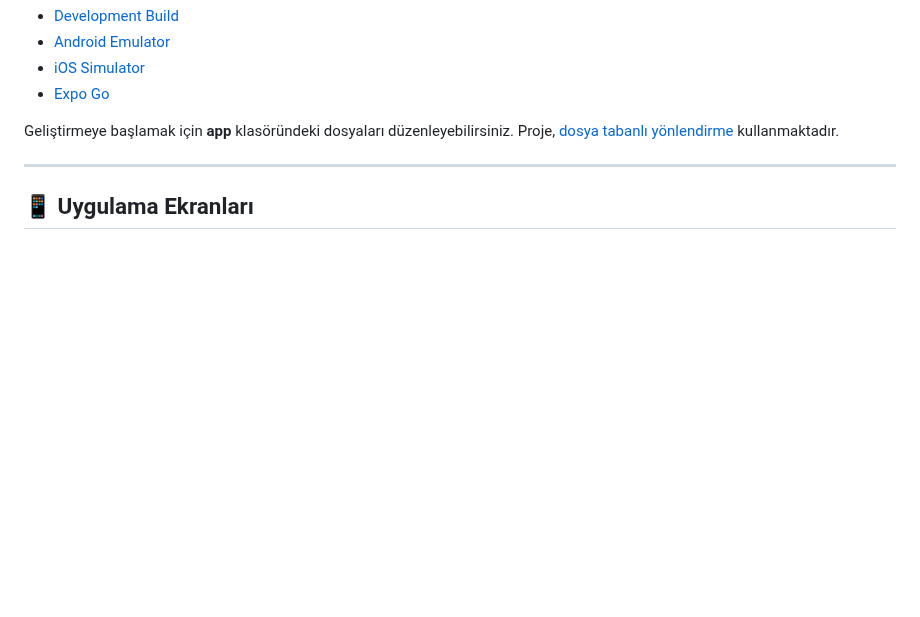
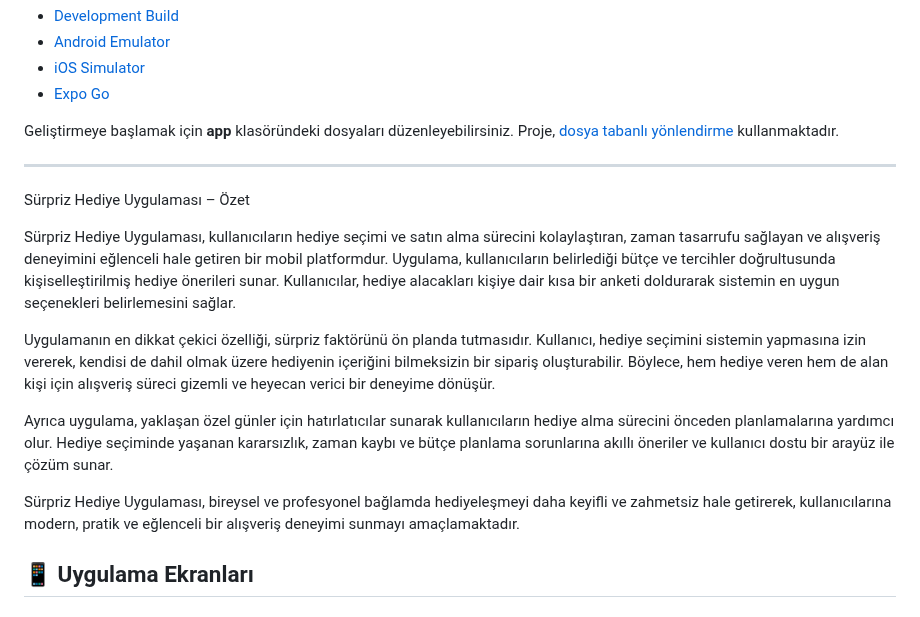
Before and after one commit to BetullKircil/MakeSurpriseApp, a Markdown page: README.md, the part around the change. GitHub-like rendering; blank space fills up the shorter version.

```diff
--- a/README.md
+++ b/README.md
@@ -22,6 +22,15 @@ Bu komut çalıştırıldığında aşağıdaki seçenekler sunulacaktır:
 Geliştirmeye başlamak için **app** klasöründeki dosyaları düzenleyebilirsiniz. Proje, [dosya tabanlı yönlendirme](https://docs.expo.dev/router/introduction) kullanmaktadır.
 
 ---
+Sürpriz Hediye Uygulaması – Özet
+
+Sürpriz Hediye Uygulaması, kullanıcıların hediye seçimi ve satın alma sürecini kolaylaştıran, zaman tasarrufu sağlayan ve alışveriş deneyimini eğlenceli hale getiren bir mobil platformdur. Uygulama, kullanıcıların belirlediği bütçe ve tercihler doğrultusunda kişiselleştirilmiş hediye önerileri sunar. Kullanıcılar, hediye alacakları kişiye dair kısa bir anketi doldurarak sistemin en uygun seçenekleri belirlemesini sağlar.
+
+Uygulamanın en dikkat çekici özelliği, sürpriz faktörünü ön planda tutmasıdır. Kullanıcı, hediye seçimini sistemin yapmasına izin vererek, kendisi de dahil olmak üzere hediyenin içeriğini bilmeksizin bir sipariş oluşturabilir. Böylece, hem hediye veren hem de alan kişi için alışveriş süreci gizemli ve heyecan verici bir deneyime dönüşür.
+
+Ayrıca uygulama, yaklaşan özel günler için hatırlatıcılar sunarak kullanıcıların hediye alma sürecini önceden planlamalarına yardımcı olur. Hediye seçiminde yaşanan kararsızlık, zaman kaybı ve bütçe planlama sorunlarına akıllı öneriler ve kullanıcı dostu bir arayüz ile çözüm sunar.
+
+Sürpriz Hediye Uygulaması, bireysel ve profesyonel bağlamda hediyeleşmeyi daha keyifli ve zahmetsiz hale getirerek, kullanıcılarına modern, pratik ve eğlenceli bir alışveriş deneyimi sunmayı amaçlamaktadır.
 
 ## 📱 Uygulama Ekranları
 
```
